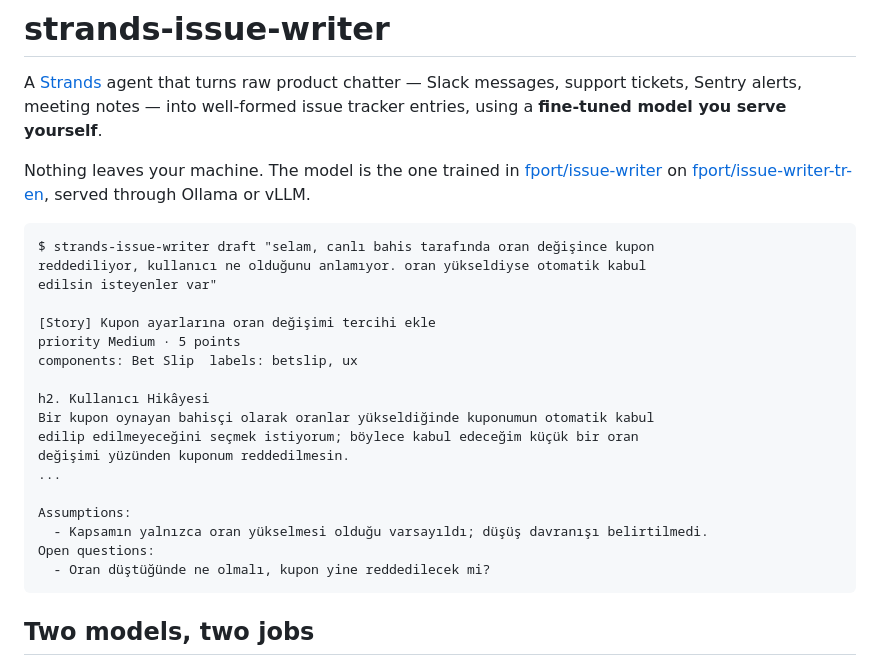
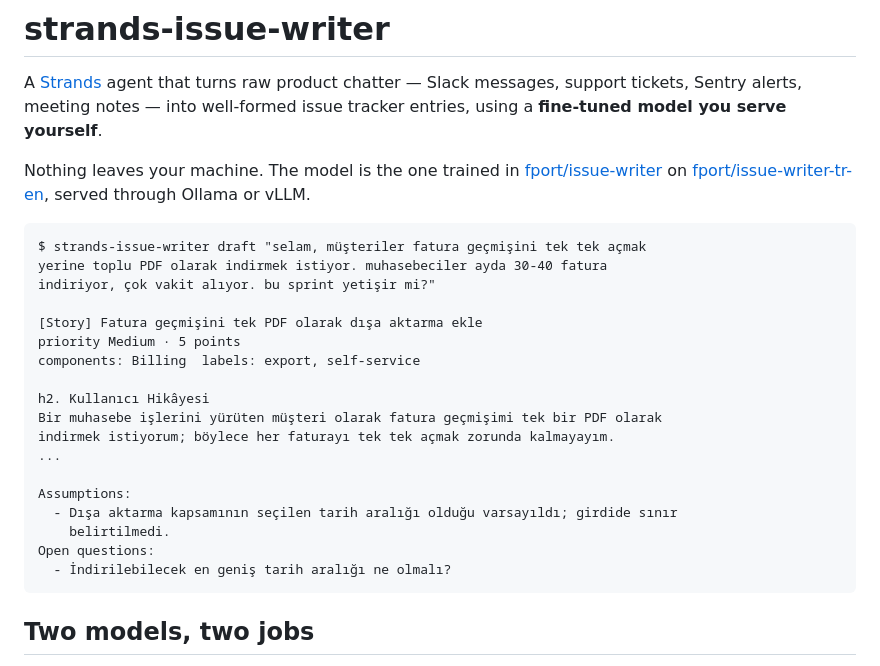
Before and after one commit to fport/strands-issue-writer, a Markdown page: README.md, the part around the change. GitHub-like rendering.

Commit message:
Use a domain-neutral example in the README
The previous example was a live-betting one, which reads as though the project
was built for a particular operator. Invoice export makes the same point about
assumptions and open questions without implying a client.

````diff
--- a/README.md
+++ b/README.md
@@ -10,24 +10,24 @@ Nothing leaves your machine. The model is the one trained in
 served through Ollama or vLLM.
 
 ```
-$ strands-issue-writer draft "selam, canlı bahis tarafında oran değişince kupon
-reddediliyor, kullanıcı ne olduğunu anlamıyor. oran yükseldiyse otomatik kabul
-edilsin isteyenler var"
+$ strands-issue-writer draft "selam, müşteriler fatura geçmişini tek tek açmak
+yerine toplu PDF olarak indirmek istiyor. muhasebeciler ayda 30-40 fatura
+indiriyor, çok vakit alıyor. bu sprint yetişir mi?"
 
-[Story] Kupon ayarlarına oran değişimi tercihi ekle
+[Story] Fatura geçmişini tek PDF olarak dışa aktarma ekle
 priority Medium · 5 points
-components: Bet Slip  labels: betslip, ux
+components: Billing  labels: export, self-service
 
 h2. Kullanıcı Hikâyesi
-Bir kupon oynayan bahisçi olarak oranlar yükseldiğinde kuponumun otomatik kabul
-edilip edilmeyeceğini seçmek istiyorum; böylece kabul edeceğim küçük bir oran
-değişimi yüzünden kuponum reddedilmesin.
+Bir muhasebe işlerini yürüten müşteri olarak fatura geçmişimi tek bir PDF olarak
+indirmek istiyorum; böylece her faturayı tek tek açmak zorunda kalmayayım.
 ...
 
 Assumptions:
-  - Kapsamın yalnızca oran yükselmesi olduğu varsayıldı; düşüş davranışı belirtilmedi.
+  - Dışa aktarma kapsamının seçilen tarih aralığı olduğu varsayıldı; girdide sınır
+    belirtilmedi.
 Open questions:
-  - Oran düştüğünde ne olmalı, kupon yine reddedilecek mi?
+  - İndirilebilecek en geniş tarih aralığı ne olmalı?
 ```
 
 ## Two models, two jobs
````
